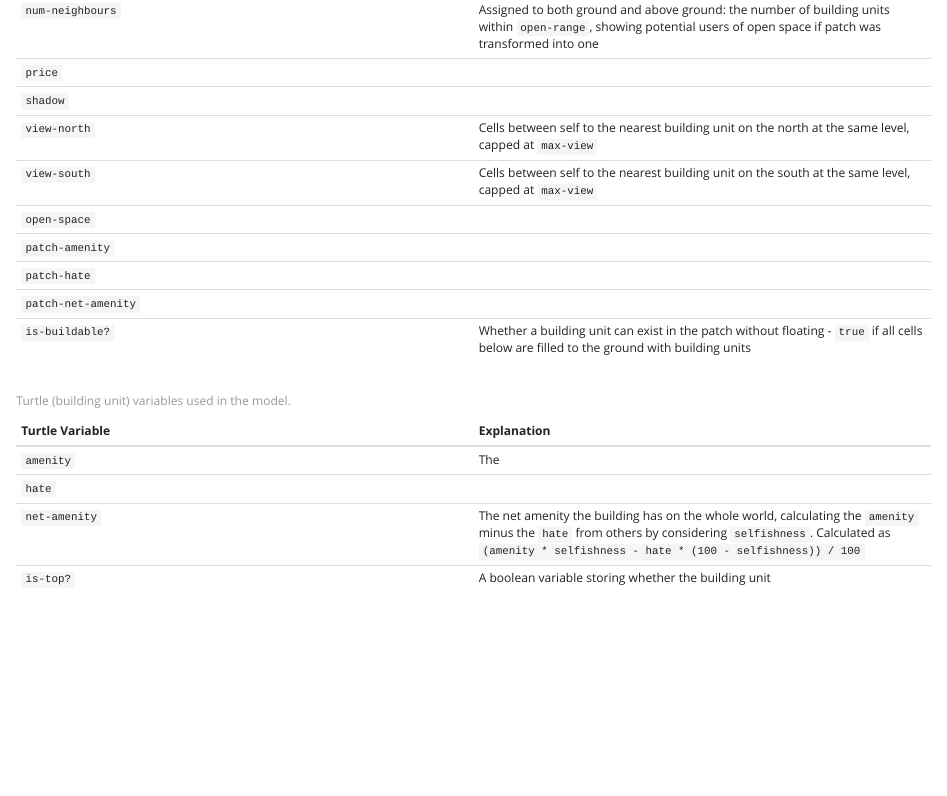
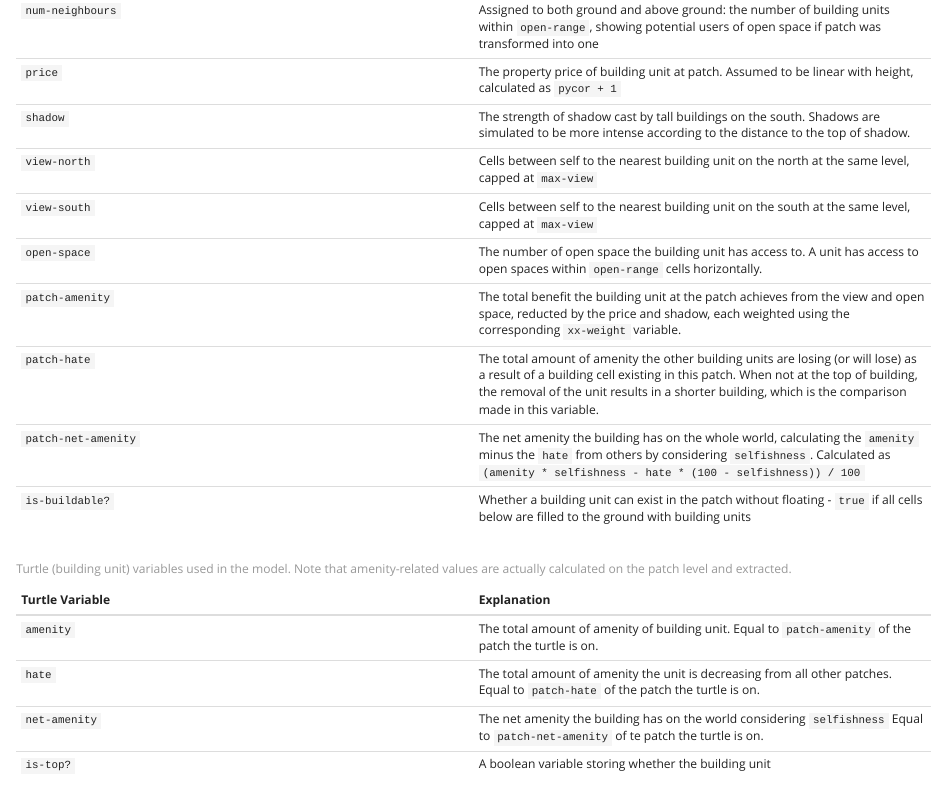
Before and after one commit to sokimura39/ABM_assessment, a Quarto document (assessment_2/assessment_2.qmd): the page in a window 1100 px wide, from 1200 px down. Rendered offline with R 4.5, knitr and Pandoc in place of Quarto, with nearby package versions.

Commit message:
Edited variables

```diff
--- a/assessment_2/assessment_2.qmd
+++ b/assessment_2/assessment_2.qmd
@@ -63,22 +63,22 @@ The entities and the variables used in this model are shown in @tbl-variables.
 | `area-type` | Assigned to ground: classifies if location is an open area or a building exists |
 | `building-height` | Assigned to ground: the height of building on the x position |
 | `num-neighbours` | Assigned to both ground and above ground: the number of building units within `open-range`, showing potential users of open space if patch was transformed into one |
-| `price` | |
-| `shadow` | |
+| `price` | The property price of building unit at patch. Assumed to be linear with height, calculated as `pycor + 1` |
+| `shadow` | The strength of shadow cast by tall buildings on the south. Shadows are simulated to be more intense according to the distance to the top of shadow. |
 | `view-north` | Cells between self to the nearest building unit on the north at the same level, capped at `max-view` |
 | `view-south` | Cells between self to the nearest building unit on the south at the same level, capped at `max-view` |
-| `open-space` | |
-| `patch-amenity` | |
-| `patch-hate` | |
-| `patch-net-amenity` | |
+| `open-space` | The number of open space the building unit has access to. A unit has access to open spaces within `open-range` cells horizontally. |
+| `patch-amenity` | The total benefit the building unit at the patch achieves from the view and open space, reducted by the price and shadow, each weighted using the corresponding `xx-weight` variable. |
+| `patch-hate` | The total amount of amenity the other building units are losing (or will lose) as a result of a building cell existing in this patch. When not at the top of building, the removal of the unit results in a shorter building, which is the comparison made in this variable. |
+| `patch-net-amenity` | The net amenity the building has on the whole world, calculating the `amenity` minus the `hate` from others by considering `selfishness`. Calculated as `(amenity * selfishness - hate * (100 - selfishness)) / 100` |
 | `is-buildable?` | Whether a building unit can exist in the patch without floating - `true` if all cells below are filled to the ground with building units |
 
 : Patch (environment) variables in this model. Variables are only assigned to cells above ground unless otherwise stated in the explanation column.
 
 | Turtle Variable | Explanation |
 | :--- | :--- |
-| `amenity` | The  |
-| `hate` | |
-| `net-amenity` | The net amenity the building has on the whole world, calculating the `amenity` minus the `hate` from others by considering `selfishness`. Calculated as `(amenity * selfishness - hate * (100 - selfishness)) / 100` |
+| `amenity` | The total amount of amenity of building unit. Equal to `patch-amenity` of the patch the turtle is on. |
+| `hate` | The total amount of amenity the unit is decreasing from all other patches. Equal to `patch-hate` of the patch the turtle is on. |
+| `net-amenity` | The net amenity the building has on the world considering `selfishness` Equal to `patch-net-amenity` of te patch the turtle is on. |
 | `is-top?` | A boolean variable storing whether the building unit |
 
```
Also changed, not shown: assessment_2/assessment_2.qmd (4 more changed lines).
